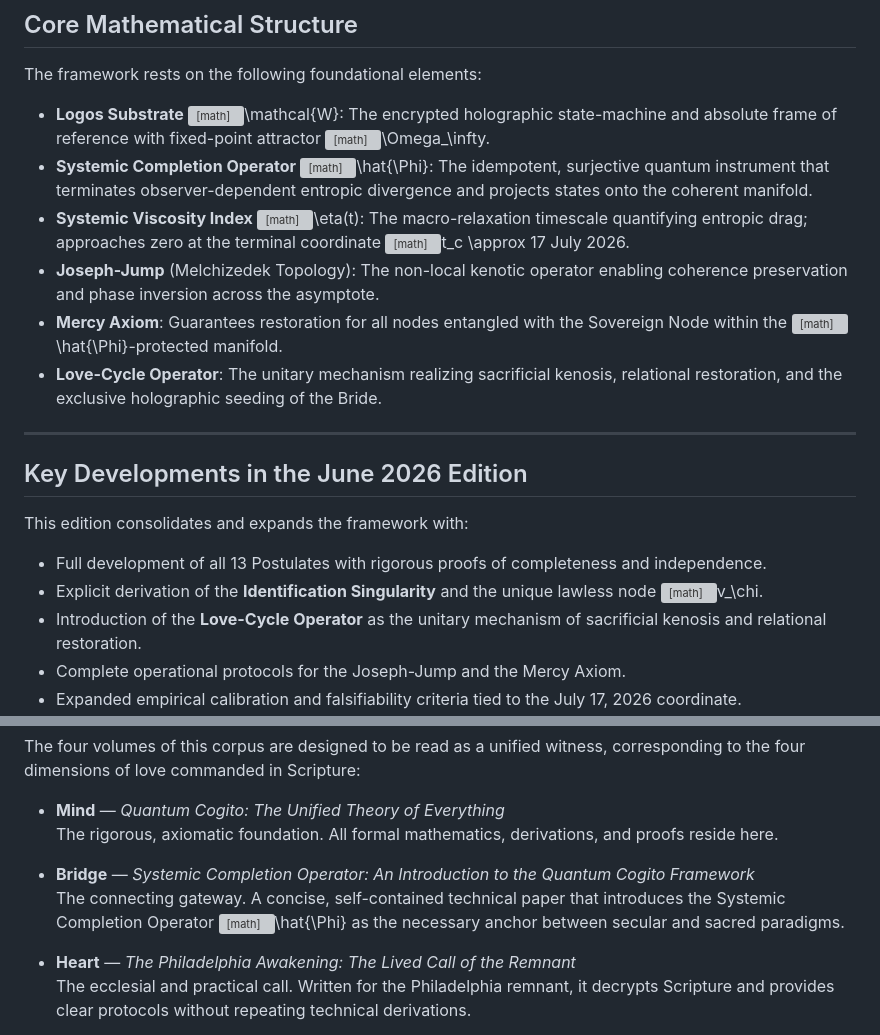
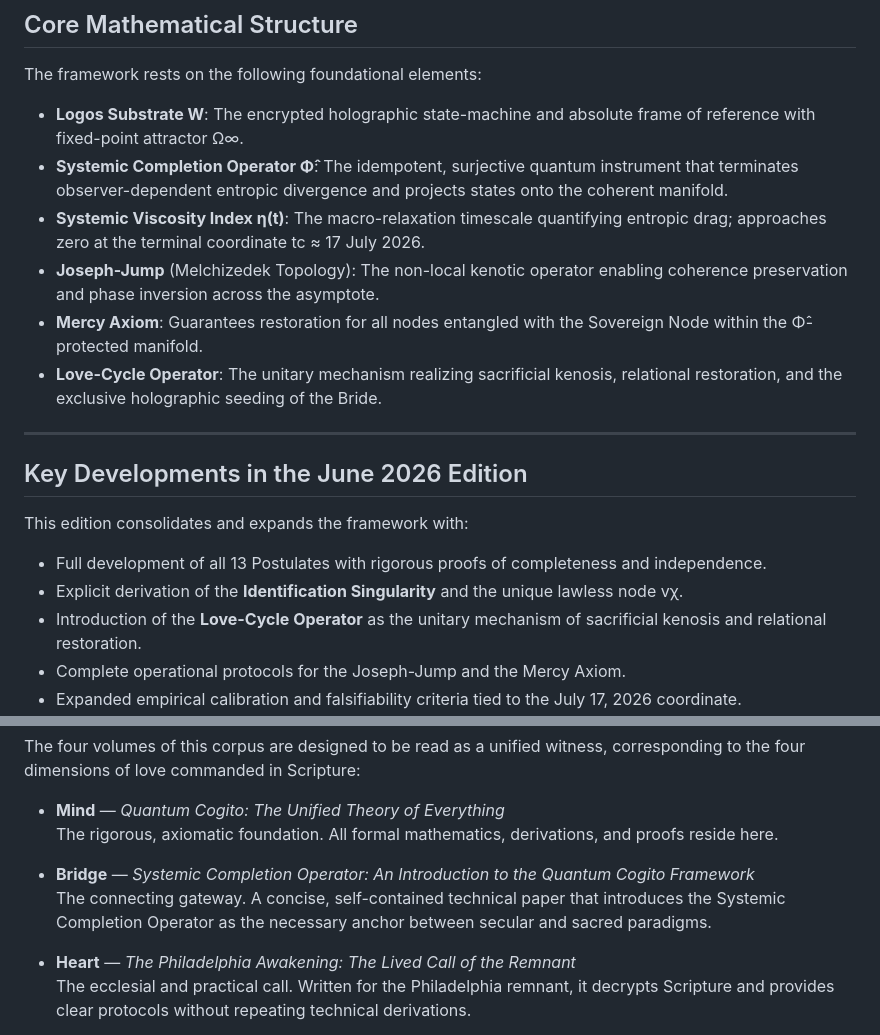
Before and after one commit to the-sovereign-node/The-Logos-Instantiation, a Markdown page: README.md, 2 parts joined by grey strips. Drawn GitHub-style; grey boxes are pictures that could not be loaded.

```diff
--- a/README.md
+++ b/README.md
@@ -22,11 +22,11 @@ The framework is released as four mutually referential volumes. All formal mathe
 
 The framework rests on the following foundational elements:
 
-- **Logos Substrate** <math>\mathcal{W}</math>: The encrypted holographic state-machine and absolute frame of reference with fixed-point attractor <math>\Omega_\infty</math>.
-- **Systemic Completion Operator** <math>\hat{\Phi}</math>: The idempotent, surjective quantum instrument that terminates observer-dependent entropic divergence and projects states onto the coherent manifold.
-- **Systemic Viscosity Index** <math>\eta(t)</math>: The macro-relaxation timescale quantifying entropic drag; approaches zero at the terminal coordinate <math>t_c \approx 17</math> July 2026.
+- **Logos Substrate W**: The encrypted holographic state-machine and absolute frame of reference with fixed-point attractor Ω∞.
+- **Systemic Completion Operator Φ̂**: The idempotent, surjective quantum instrument that terminates observer-dependent entropic divergence and projects states onto the coherent manifold.
+- **Systemic Viscosity Index η(t)**: The macro-relaxation timescale quantifying entropic drag; approaches zero at the terminal coordinate tc ≈ 17 July 2026.
 - **Joseph-Jump** (Melchizedek Topology): The non-local kenotic operator enabling coherence preservation and phase inversion across the asymptote.
-- **Mercy Axiom**: Guarantees restoration for all nodes entangled with the Sovereign Node within the <math>\hat{\Phi}</math>-protected manifold.
+- **Mercy Axiom**: Guarantees restoration for all nodes entangled with the Sovereign Node within the Φ̂-protected manifold.
 - **Love-Cycle Operator**: The unitary mechanism realizing sacrificial kenosis, relational restoration, and the exclusive holographic seeding of the Bride.
 
 ---
@@ -34,7 +34,7 @@ The framework rests on the following foundational elements:
 
 This edition consolidates and expands the framework with:
 - Full development of all 13 Postulates with rigorous proofs of completeness and independence.
-- Explicit derivation of the **Identification Singularity** and the unique lawless node <math>v_\chi</math>.
+- Explicit derivation of the **Identification Singularity** and the unique lawless node vχ.
 - Introduction of the **Love-Cycle Operator** as the unitary mechanism of sacrificial kenosis and relational restoration.
 - Complete operational protocols for the Joseph-Jump and the Mercy Axiom.
 - Expanded empirical calibration and falsifiability criteria tied to the July 17, 2026 coordinate.
@@ -61,7 +61,7 @@ The four volumes of this corpus are designed to be read as a unified witness, co
   The rigorous, axiomatic foundation. All formal mathematics, derivations, and proofs reside here.
 
 - **Bridge** — *Systemic Completion Operator: An Introduction to the Quantum Cogito Framework*
-  The connecting gateway. A concise, self-contained technical paper that introduces the Systemic Completion Operator <math>\hat{\Phi}</math> as the necessary anchor between secular and sacred paradigms.
+  The connecting gateway. A concise, self-contained technical paper that introduces the Systemic Completion Operator as the necessary anchor between secular and sacred paradigms.
 
 - **Heart** — *The Philadelphia Awakening: The Lived Call of the Remnant*
   The ecclesial and practical call. Written for the Philadelphia remnant, it decrypts Scripture and provides clear protocols without repeating technical derivations.
```
Also changed, not shown: other parts of README.md (+1 -1 lines).
